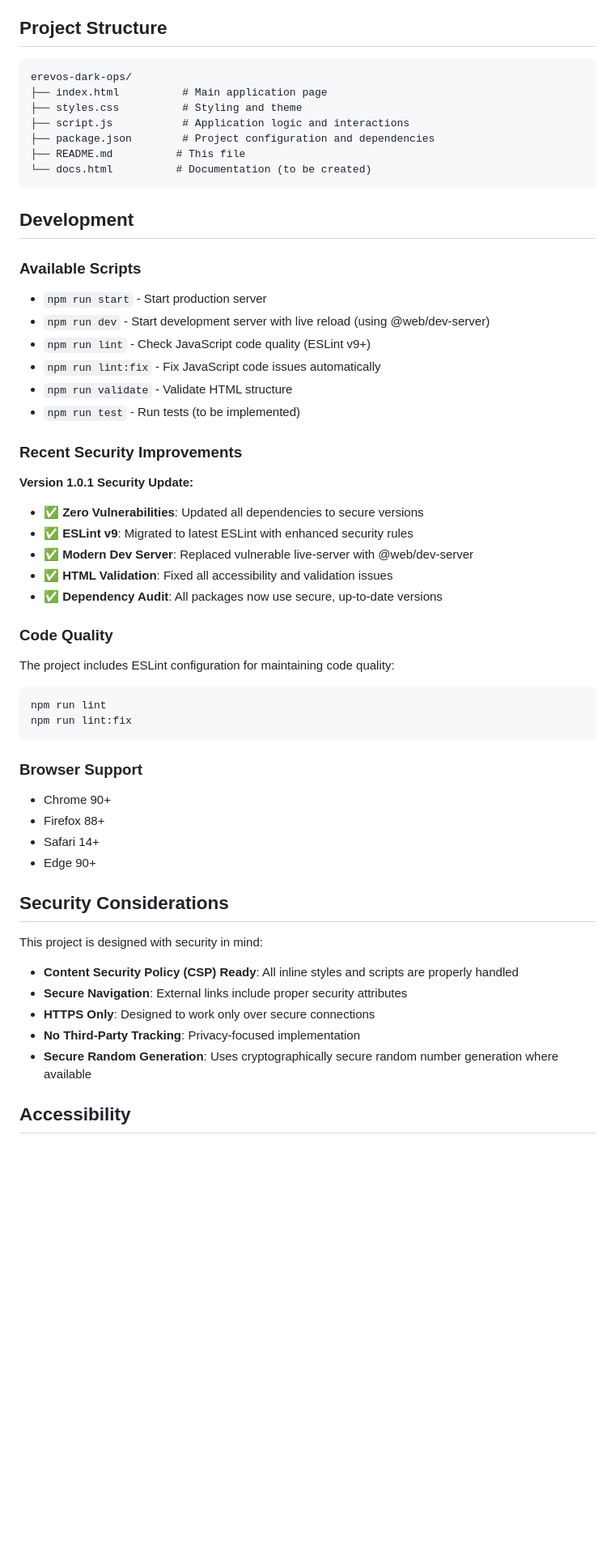
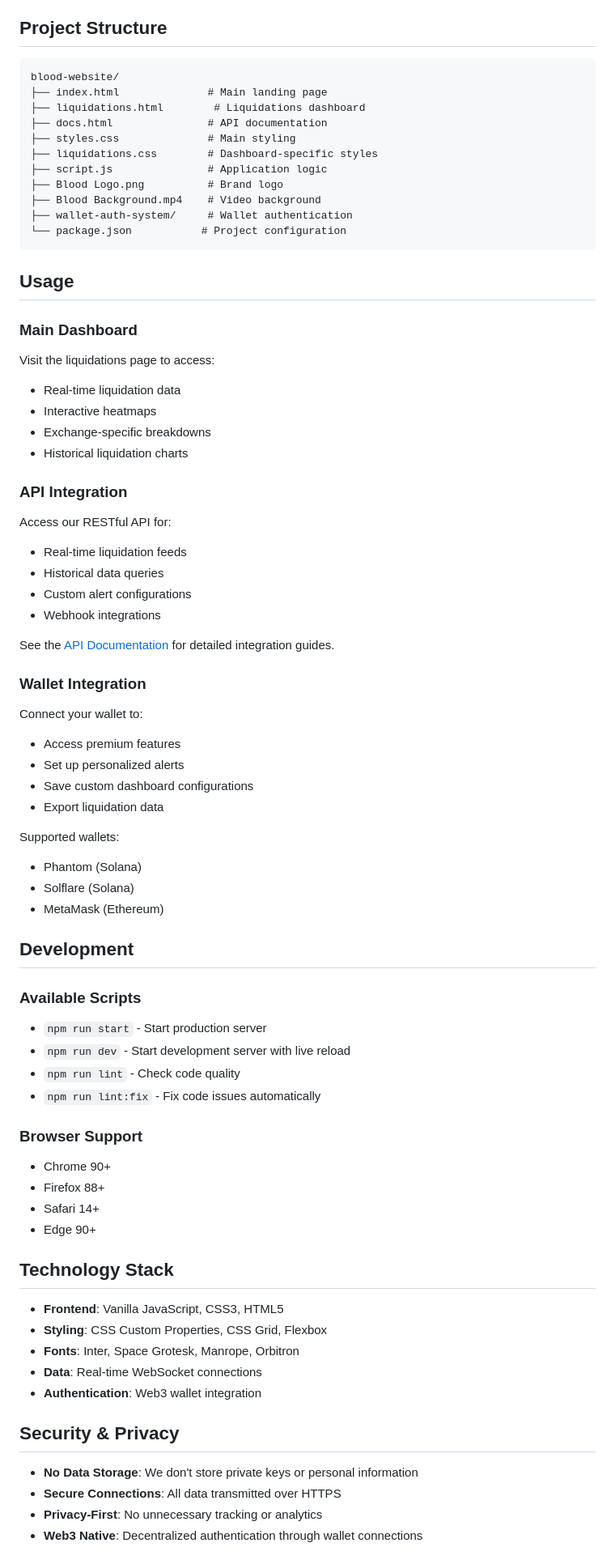
Before and after one commit to juicegodlivin/blood-website, a Markdown page: README.md, the part around one of its changes. Shown at 81% size. Drawn GitHub-style; blank space fills up the shorter version.

Commit message:
Fix README: Update from Erevos to Blood liquidation tracking platform

````diff
--- a/README.md
+++ b/README.md
@@ -76,43 +79,60 @@ Or deploy the files to any static hosting service like:
 ## Project Structure
 
 ```
-erevos-dark-ops/
-├── index.html          # Main application page
-├── styles.css          # Styling and theme
-├── script.js           # Application logic and interactions
-├── package.json        # Project configuration and dependencies
-├── README.md          # This file
-└── docs.html          # Documentation (to be created)
+blood-website/
+├── index.html              # Main landing page
+├── liquidations.html        # Liquidations dashboard
+├── docs.html               # API documentation
+├── styles.css              # Main styling
+├── liquidations.css        # Dashboard-specific styles
+├── script.js               # Application logic
+├── Blood Logo.png          # Brand logo
+├── Blood Background.mp4    # Video background
+├── wallet-auth-system/     # Wallet authentication
+└── package.json           # Project configuration
 ```
+
+## Usage
+
+### Main Dashboard
+
+Visit the liquidations page to access:
+- Real-time liquidation data
+- Interactive heatmaps
+- Exchange-specific breakdowns
+- Historical liquidation charts
+
+### API Integration
+
+Access our RESTful API for:
+- Real-time liquidation feeds
+- Historical data queries
+- Custom alert configurations
+- Webhook integrations
+
+See the [API Documentation](docs.html) for detailed integration guides.
+
+### Wallet Integration
+
+Connect your wallet to:
+- Access premium features
+- Set up personalized alerts
+- Save custom dashboard configurations
+- Export liquidation data
+
+Supported wallets:
+- Phantom (Solana)
+- Solflare (Solana)
+- MetaMask (Ethereum)
 
 ## Development
 
 ### Available Scripts
 
 - `npm run start` - Start production server
-- `npm run dev` - Start development server with live reload (using @web/dev-server)
-- `npm run lint` - Check JavaScript code quality (ESLint v9+)
-- `npm run lint:fix` - Fix JavaScript code issues automatically
-- `npm run validate` - Validate HTML structure
-- `npm run test` - Run tests (to be implemented)
-
-### Recent Security Improvements
-
-**Version 1.0.1 Security Update:**
-- ✅ **Zero Vulnerabilities**: Updated all dependencies to secure versions
-- ✅ **ESLint v9**: Migrated to latest ESLint with enhanced security rules
-- ✅ **Modern Dev Server**: Replaced vulnerable live-server with @web/dev-server
-- ✅ **HTML Validation**: Fixed all accessibility and validation issues
-- ✅ **Dependency Audit**: All packages now use secure, up-to-date versions
-
-### Code Quality
-
-The project includes ESLint configuration for maintaining code quality:
-
-```bash
-npm run lint
-npm run lint:fix
-```
+- `npm run dev` - Start development server with live reload
+- `npm run lint` - Check code quality
+- `npm run lint:fix` - Fix code issues automatically
 
 ### Browser Support
 
@@ -121,15 +141,18 @@ npm run lint:fix
 - Safari 14+
 - Edge 90+
 
-## Security Considerations
+## Technology Stack
 
-This project is designed with security in mind:
+- **Frontend**: Vanilla JavaScript, CSS3, HTML5
+- **Styling**: CSS Custom Properties, CSS Grid, Flexbox
+- **Fonts**: Inter, Space Grotesk, Manrope, Orbitron
+- **Data**: Real-time WebSocket connections
+- **Authentication**: Web3 wallet integration
 
-- **Content Security Policy (CSP) Ready**: All inline styles and scripts are properly handled
-- **Secure Navigation**: External links include proper security attributes
-- **HTTPS Only**: Designed to work only over secure connections
-- **No Third-Party Tracking**: Privacy-focused implementation
-- **Secure Random Generation**: Uses cryptographically secure random number generation where available
+## Security & Privacy
 
-## Accessibility
+- **No Data Storage**: We don't store private keys or personal information
+- **Secure Connections**: All data transmitted over HTTPS
+- **Privacy-First**: No unnecessary tracking or analytics
+- **Web3 Native**: Decentralized authentication through wallet connections
 
````
Also changed, not shown: other parts of README.md (+64 -61 lines).
